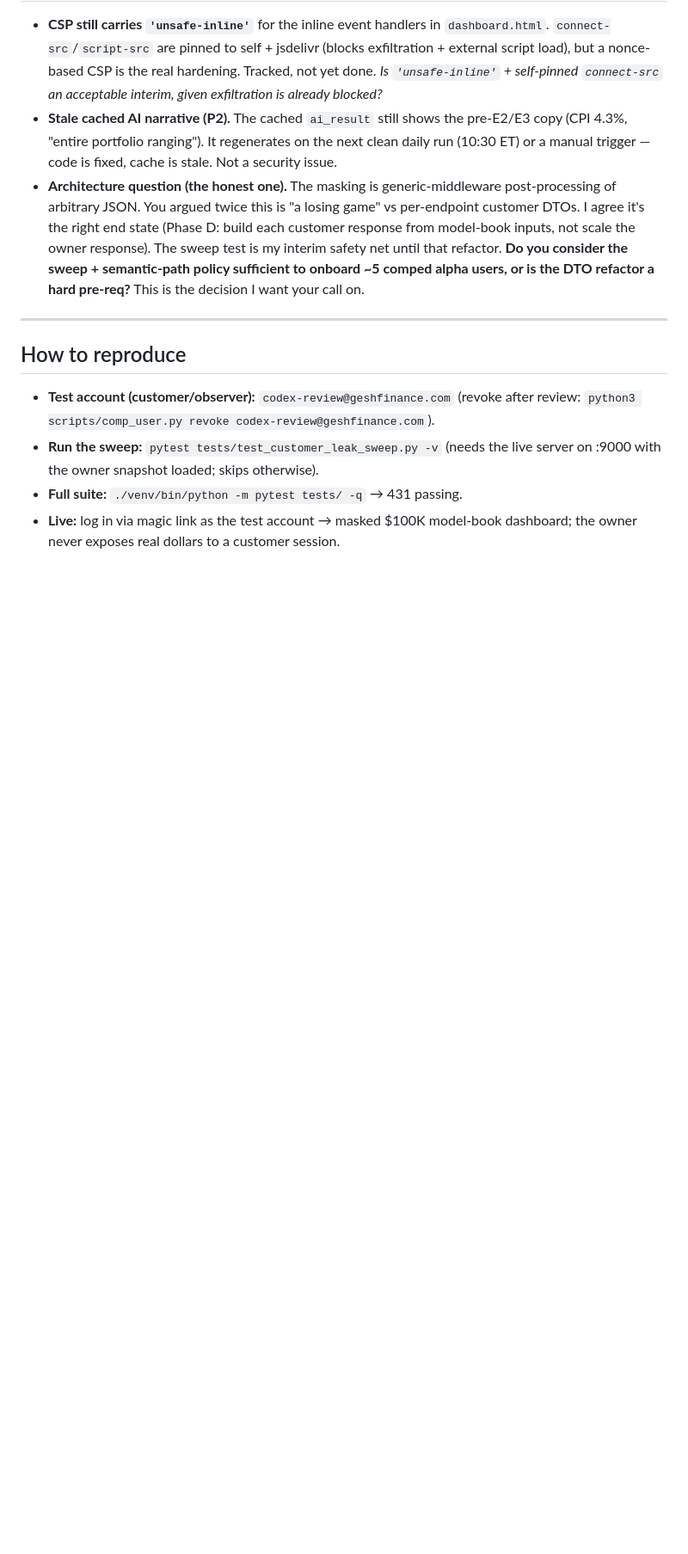
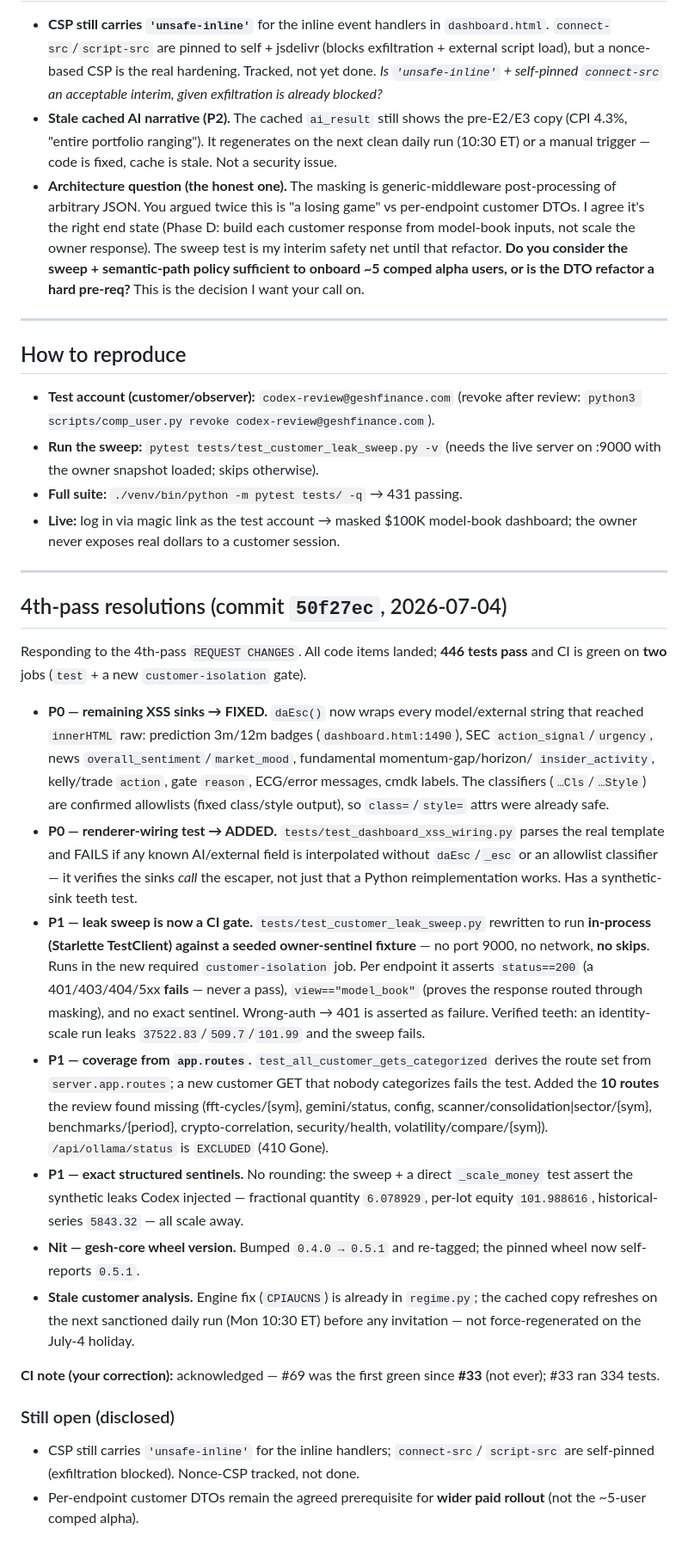
Before and after one commit to gesh75/Gesh-Project, a Markdown page: docs/REVIEW_HANDOFF_2026-07-03.md, the part around the change. Shown at 86% size. Rendered like a GitHub page; blank space fills up the shorter version.

Commit message:
docs(review): record 4th-pass resolutions (XSS sinks, wiring test, CI-gating leak sweep, exact sentinels, v0.5.1)

```diff
--- a/docs/REVIEW_HANDOFF_2026-07-03.md
+++ b/docs/REVIEW_HANDOFF_2026-07-03.md
@@ -134,3 +134,55 @@ stays hermetic.
 - **Full suite:** `./venv/bin/python -m pytest tests/ -q` → 431 passing.
 - **Live:** log in via magic link as the test account → masked $100K model-book
   dashboard; the owner never exposes real dollars to a customer session.
+
+---
+
+## 4th-pass resolutions (commit `50f27ec`, 2026-07-04)
+
+Responding to the 4th-pass `REQUEST CHANGES`. All code items landed; **446 tests
+pass** and CI is green on **two** jobs (`test` + a new `customer-isolation` gate).
+
+- **P0 — remaining XSS sinks → FIXED.** `daEsc()` now wraps every model/external
+  string that reached `innerHTML` raw: prediction 3m/12m badges
+  (`dashboard.html:1490`), SEC `action_signal`/`urgency`, news
+  `overall_sentiment`/`market_mood`, fundamental momentum-gap/horizon/
+  `insider_activity`, kelly/trade `action`, gate `reason`, ECG/error messages,
+  cmdk labels. The classifiers (`…Cls`/`…Style`) are confirmed allowlists (fixed
+  class/style output), so `class=`/`style=` attrs were already safe.
+- **P0 — renderer-wiring test → ADDED.** `tests/test_dashboard_xss_wiring.py`
+  parses the real template and FAILS if any known AI/external field is
+  interpolated without `daEsc`/`_esc` or an allowlist classifier — it verifies the
+  sinks *call* the escaper, not just that a Python reimplementation works. Has a
+  synthetic-sink teeth test.
+- **P1 — leak sweep is now a CI gate.** `tests/test_customer_leak_sweep.py`
+  rewritten to run **in-process (Starlette TestClient) against a seeded
+  owner-sentinel fixture** — no port 9000, no network, **no skips**. Runs in the
+  new required `customer-isolation` job. Per endpoint it asserts `status==200`
+  (a 401/403/404/5xx **fails** — never a pass), `view=="model_book"` (proves the
+  response routed through masking), and no exact sentinel. Wrong-auth → 401 is
+  asserted as failure. Verified teeth: an identity-scale run leaks
+  `37522.83`/`509.7`/`101.99` and the sweep fails.
+- **P1 — coverage from `app.routes`.** `test_all_customer_gets_categorized`
+  derives the route set from `server.app.routes`; a new customer GET that nobody
+  categorizes fails the test. Added the **10 routes** the review found missing
+  (fft-cycles/{sym}, gemini/status, config, scanner/consolidation|sector/{sym},
+  benchmarks/{period}, crypto-correlation, security/health,
+  volatility/compare/{sym}). `/api/ollama/status` is `EXCLUDED` (410 Gone).
+- **P1 — exact structured sentinels.** No rounding: the sweep + a direct
+  `_scale_money` test assert the synthetic leaks Codex injected — fractional
+  quantity `6.078929`, per-lot equity `101.988616`, historical-series `5843.32`
+  — all scale away.
+- **Nit — gesh-core wheel version.** Bumped `0.4.0 → 0.5.1` and re-tagged; the
+  pinned wheel now self-reports `0.5.1`.
+- **Stale customer analysis.** Engine fix (`CPIAUCNS`) is already in `regime.py`;
+  the cached copy refreshes on the next sanctioned daily run (Mon 10:30 ET)
+  before any invitation — not force-regenerated on the July-4 holiday.
+
+**CI note (your correction):** acknowledged — #69 was the first green since **#33**
+(not ever); #33 ran 334 tests.
+
+### Still open (disclosed)
+- CSP still carries `'unsafe-inline'` for the inline handlers; `connect-src`/
+  `script-src` are self-pinned (exfiltration blocked). Nonce-CSP tracked, not done.
+- Per-endpoint customer DTOs remain the agreed prerequisite for **wider paid
+  rollout** (not the ~5-user comped alpha).
```
